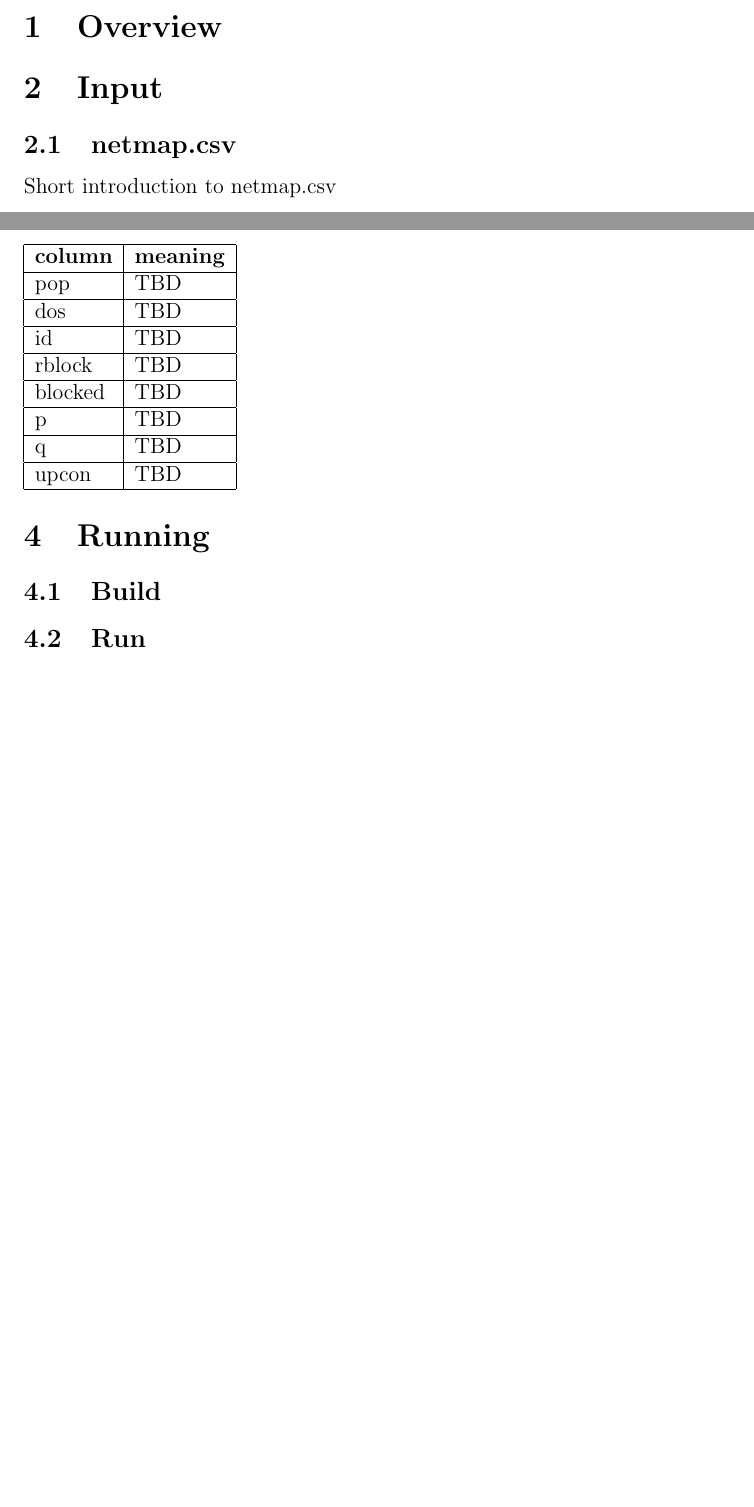
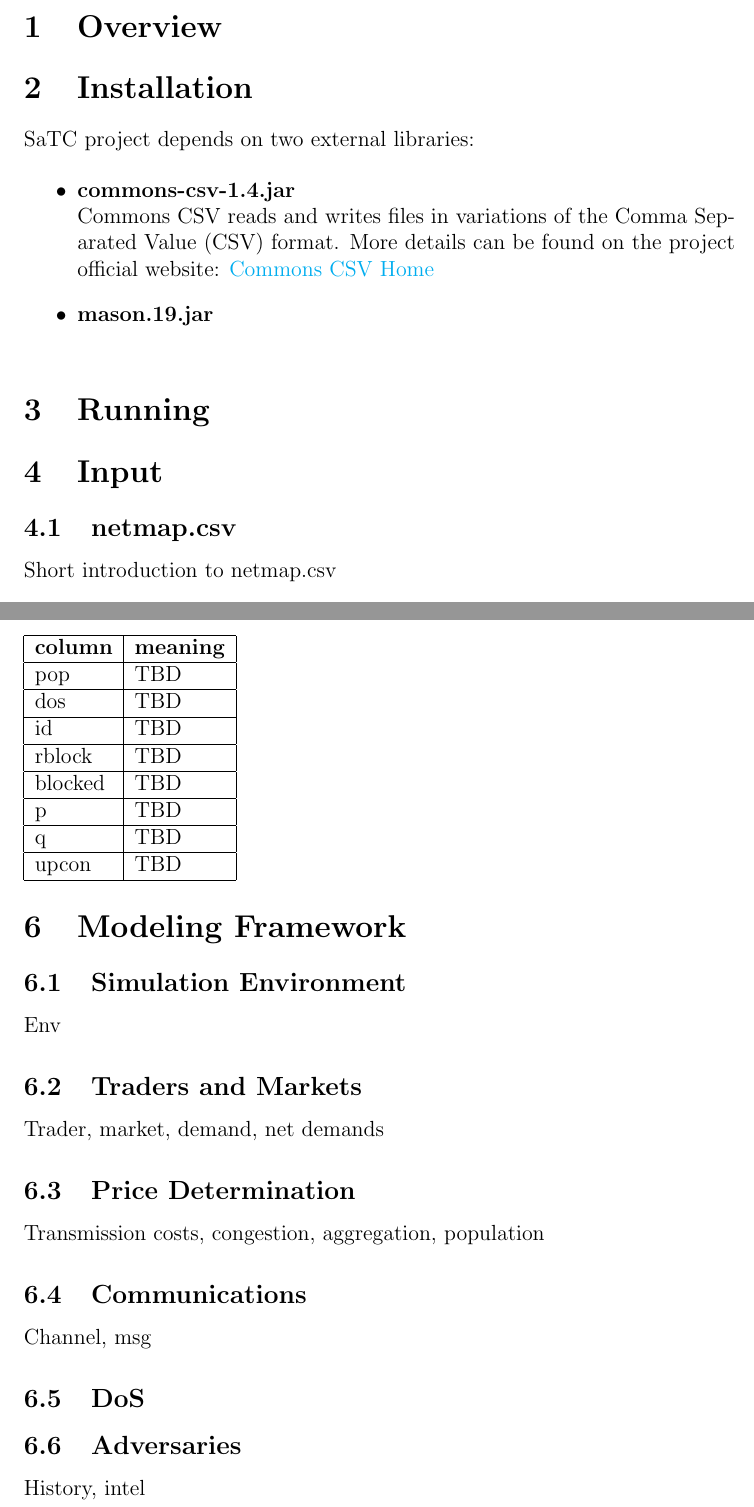
Before and after one commit to pjwilcoxen/satc, a LaTeX document (docs/doc.tex): two parts of pages 2 and 4 of 9 before the commit and two parts of pages 3 and 6 of 11 after it, joined at a grey line, cut so that both start at the same text, the shorter picture padded with empty space. Compiled offline with pdfLaTeX.

Commit message:
update documentation structure

```diff
--- a/docs/doc.tex
+++ b/docs/doc.tex
@@ -5,6 +5,7 @@
     colorlinks=true,
     linktoc=all,
     linkcolor=black,
+    urlcolor=cyan,
 }
 
 \begin{document}
@@ -15,6 +16,23 @@
 \newpage
 
 \section{Overview}
+
+%% Installation
+\section {Installation}
+
+SaTC project depends on two external libraries:
+
+\begin{itemize}
+    \item{\textbf{commons-csv-1.4.jar}} \\
+        Commons CSV reads and writes files in variations of the Comma Separated Value (CSV) format.
+        More details can be found on the project official website:
+        \href{https://commons.apache.org/proper/commons-csv/}{Commons CSV Home}
+    \item{\textbf{mason.19.jar}} \\
+
+\end{itemize}
+
+%% Running
+\section{Running}
 
 %% Input
 \section{Input}
@@ -140,13 +158,35 @@ Example:
     upcon & TBD \\ \hline
 \end{tabular}
 
-%% Running
-\section{Running}
+%% Modeling Framework
+\section{Modeling Framework}
 
-%% Running - Build
-\subsection {Build}
+%% Modeling Framework - Simulation Environment
+\subsection{Simulation Environment}
 
-%% Running - Run
-\subsection {Run}
+Env
+
+%% Modeling Framework - Traders and Markets
+\subsection{Traders and Markets}
+
+Trader, market, demand, net demands
+
+%% Modeling Framework - Price Determination
+\subsection{Price Determination}
+
+Transmission costs, congestion, aggregation, population
+
+%% Modeling Framework - Communications
+\subsection{Communications}
+
+Channel, msg
+
+%% Modeling Framework - DoS
+\subsection{DoS}
+
+%% Modeling Framework - Adversaries
+\subsection{Adversaries}
+
+History, intel
 
 %% Objects
```
Also changed, not shown: docs/doc.pdf, docs/doc.tex (2 more changed lines).
